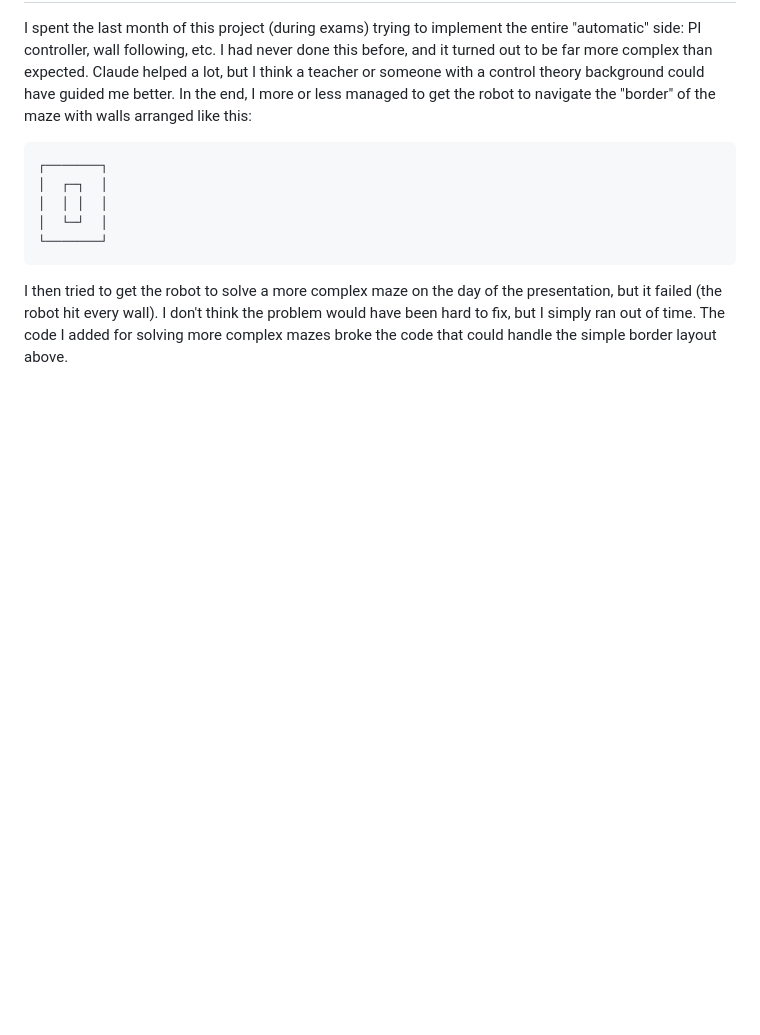
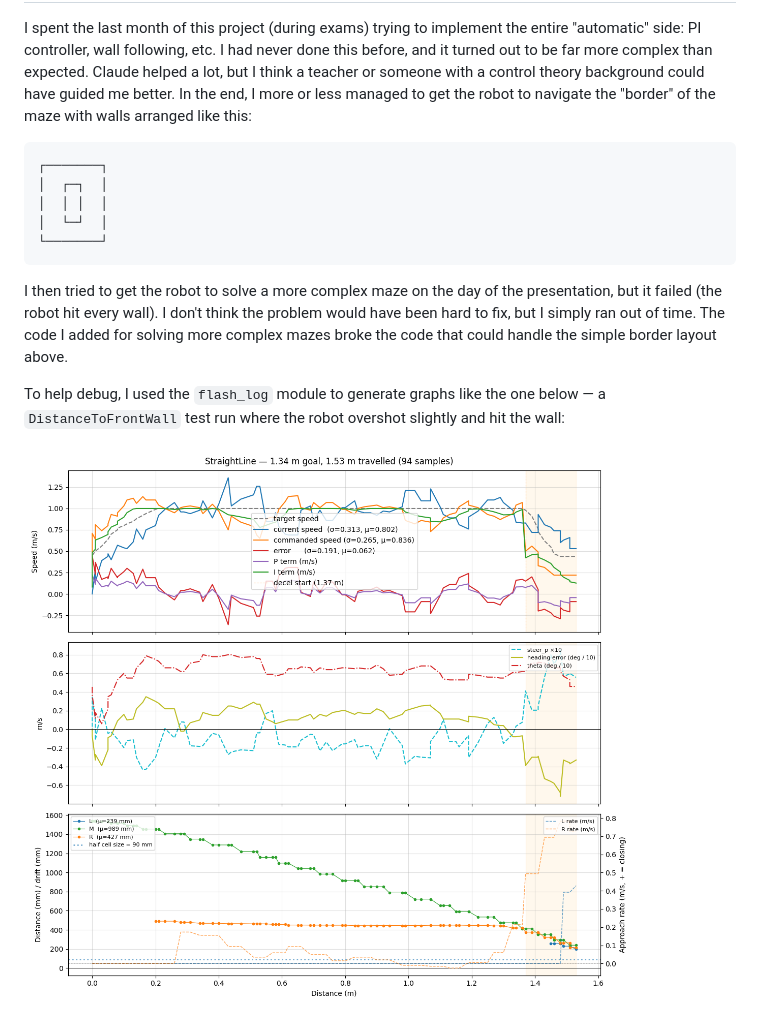
Before and after one commit to bananasmoothii/micromouse, a Markdown page: issues_and_knowledge/issues_list.md, the part around the change printed below. GitHub-like rendering; pictures changed too: issues_and_knowledge/media/DistanceToFrontWall.png (added); blank space fills up the shorter version.

```diff
--- a/issues_and_knowledge/issues_list.md
+++ b/issues_and_knowledge/issues_list.md
@@ -113,3 +163,8 @@ I then tried to get the robot to solve a more complex maze on the day of the pre
 it failed (the robot hit every wall). I don't think the problem would have been hard to fix, but
 I simply ran out of time. The code I added for solving more complex mazes broke the code that
 could handle the simple border layout above.
+
+To help debug, I used the `flash_log` module to generate graphs like the one below — a
+`DistanceToFrontWall` test run where the robot overshot slightly and hit the wall:
+
+![DistanceToFrontWall test graph](media/DistanceToFrontWall.png)
```
Also changed, not shown: other parts of issues_and_knowledge/issues_list.md (+51 -1 lines), 2 other files.
